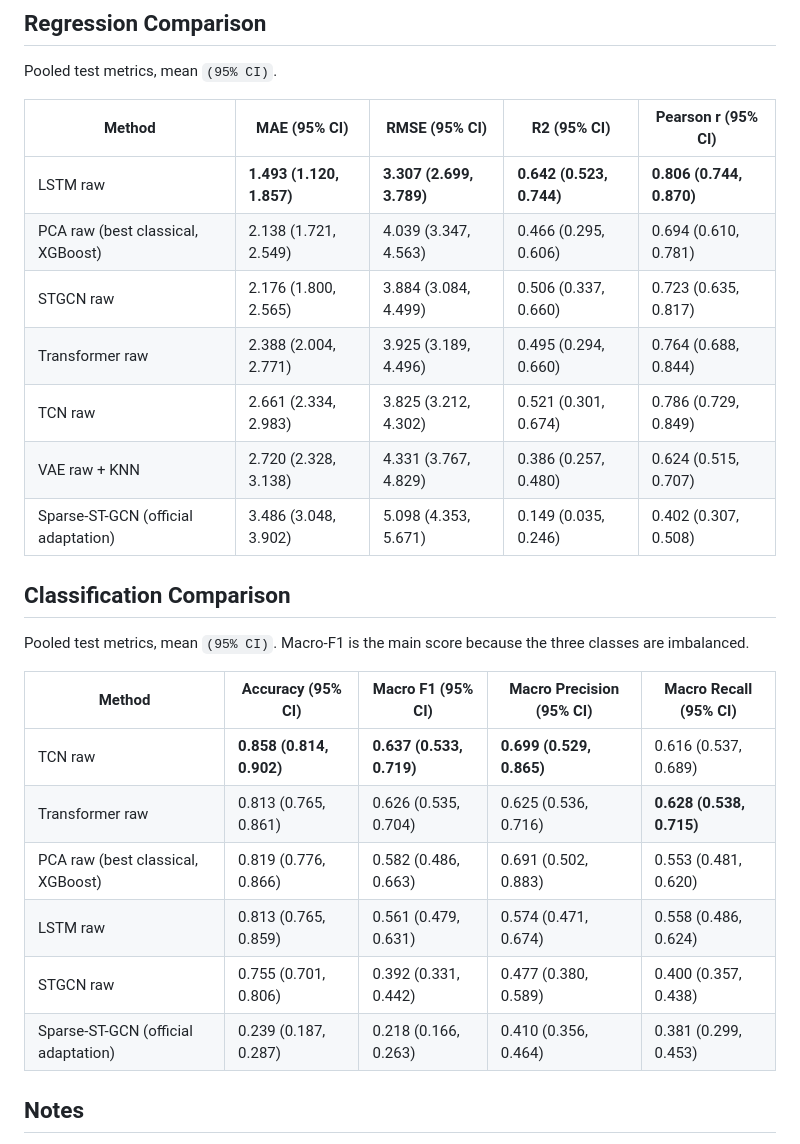
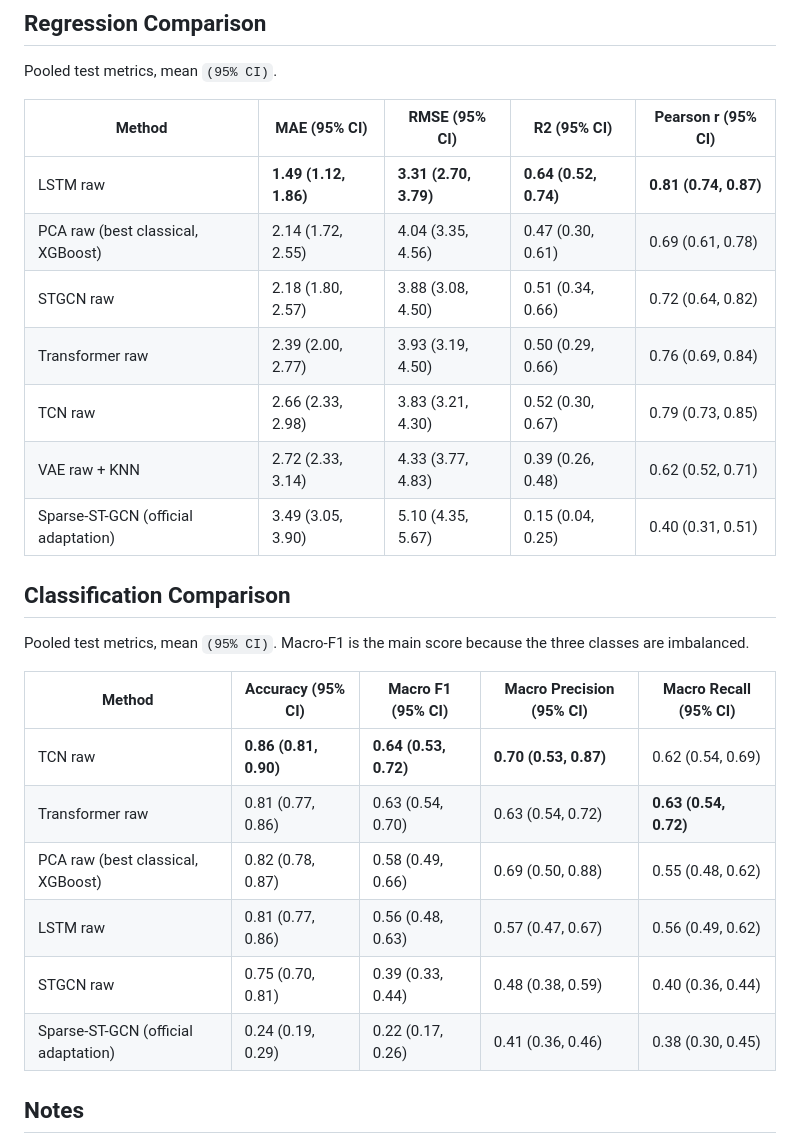
Before and after one commit to Arafat245/stroke_skeleton, a Markdown page: Raw_Skeleton/README.md, the part around the change. Drawn GitHub-style.

```diff
--- a/Raw_Skeleton/README.md
+++ b/Raw_Skeleton/README.md
@@ -75,13 +75,13 @@ Pooled test metrics, mean `(95% CI)`.
 
 | Method | MAE (95% CI) | RMSE (95% CI) | R2 (95% CI) | Pearson r (95% CI) |
 | --- | --- | --- | --- | --- |
-| LSTM raw | **1.493 (1.120, 1.857)** | **3.307 (2.699, 3.789)** | **0.642 (0.523, 0.744)** | **0.806 (0.744, 0.870)** |
-| PCA raw (best classical, XGBoost) | 2.138 (1.721, 2.549) | 4.039 (3.347, 4.563) | 0.466 (0.295, 0.606) | 0.694 (0.610, 0.781) |
-| STGCN raw | 2.176 (1.800, 2.565) | 3.884 (3.084, 4.499) | 0.506 (0.337, 0.660) | 0.723 (0.635, 0.817) |
-| Transformer raw | 2.388 (2.004, 2.771) | 3.925 (3.189, 4.496) | 0.495 (0.294, 0.660) | 0.764 (0.688, 0.844) |
-| TCN raw | 2.661 (2.334, 2.983) | 3.825 (3.212, 4.302) | 0.521 (0.301, 0.674) | 0.786 (0.729, 0.849) |
-| VAE raw + KNN | 2.720 (2.328, 3.138) | 4.331 (3.767, 4.829) | 0.386 (0.257, 0.480) | 0.624 (0.515, 0.707) |
-| Sparse-ST-GCN (official adaptation) | 3.486 (3.048, 3.902) | 5.098 (4.353, 5.671) | 0.149 (0.035, 0.246) | 0.402 (0.307, 0.508) |
+| LSTM raw | **1.49 (1.12, 1.86)** | **3.31 (2.70, 3.79)** | **0.64 (0.52, 0.74)** | **0.81 (0.74, 0.87)** |
+| PCA raw (best classical, XGBoost) | 2.14 (1.72, 2.55) | 4.04 (3.35, 4.56) | 0.47 (0.30, 0.61) | 0.69 (0.61, 0.78) |
+| STGCN raw | 2.18 (1.80, 2.57) | 3.88 (3.08, 4.50) | 0.51 (0.34, 0.66) | 0.72 (0.64, 0.82) |
+| Transformer raw | 2.39 (2.00, 2.77) | 3.93 (3.19, 4.50) | 0.50 (0.29, 0.66) | 0.76 (0.69, 0.84) |
+| TCN raw | 2.66 (2.33, 2.98) | 3.83 (3.21, 4.30) | 0.52 (0.30, 0.67) | 0.79 (0.73, 0.85) |
+| VAE raw + KNN | 2.72 (2.33, 3.14) | 4.33 (3.77, 4.83) | 0.39 (0.26, 0.48) | 0.62 (0.52, 0.71) |
+| Sparse-ST-GCN (official adaptation) | 3.49 (3.05, 3.90) | 5.10 (4.35, 5.67) | 0.15 (0.04, 0.25) | 0.40 (0.31, 0.51) |
 
 ## Classification Comparison
 
@@ -90,12 +90,12 @@ because the three classes are imbalanced.
 
 | Method | Accuracy (95% CI) | Macro F1 (95% CI) | Macro Precision (95% CI) | Macro Recall (95% CI) |
 | --- | --- | --- | --- | --- |
-| TCN raw | **0.858 (0.814, 0.902)** | **0.637 (0.533, 0.719)** | **0.699 (0.529, 0.865)** | 0.616 (0.537, 0.689) |
-| Transformer raw | 0.813 (0.765, 0.861) | 0.626 (0.535, 0.704) | 0.625 (0.536, 0.716) | **0.628 (0.538, 0.715)** |
-| PCA raw (best classical, XGBoost) | 0.819 (0.776, 0.866) | 0.582 (0.486, 0.663) | 0.691 (0.502, 0.883) | 0.553 (0.481, 0.620) |
-| LSTM raw | 0.813 (0.765, 0.859) | 0.561 (0.479, 0.631) | 0.574 (0.471, 0.674) | 0.558 (0.486, 0.624) |
-| STGCN raw | 0.755 (0.701, 0.806) | 0.392 (0.331, 0.442) | 0.477 (0.380, 0.589) | 0.400 (0.357, 0.438) |
-| Sparse-ST-GCN (official adaptation) | 0.239 (0.187, 0.287) | 0.218 (0.166, 0.263) | 0.410 (0.356, 0.464) | 0.381 (0.299, 0.453) |
+| TCN raw | **0.86 (0.81, 0.90)** | **0.64 (0.53, 0.72)** | **0.70 (0.53, 0.87)** | 0.62 (0.54, 0.69) |
+| Transformer raw | 0.81 (0.77, 0.86) | 0.63 (0.54, 0.70) | 0.63 (0.54, 0.72) | **0.63 (0.54, 0.72)** |
+| PCA raw (best classical, XGBoost) | 0.82 (0.78, 0.87) | 0.58 (0.49, 0.66) | 0.69 (0.50, 0.88) | 0.55 (0.48, 0.62) |
+| LSTM raw | 0.81 (0.77, 0.86) | 0.56 (0.48, 0.63) | 0.57 (0.47, 0.67) | 0.56 (0.49, 0.62) |
+| STGCN raw | 0.75 (0.70, 0.81) | 0.39 (0.33, 0.44) | 0.48 (0.38, 0.59) | 0.40 (0.36, 0.44) |
+| Sparse-ST-GCN (official adaptation) | 0.24 (0.19, 0.29) | 0.22 (0.17, 0.26) | 0.41 (0.36, 0.46) | 0.38 (0.30, 0.45) |
 
 ## Notes
 
```
Also changed, not shown: README.md (+13 -13 lines), Tangent_Vector/README.md (+14 -14 lines).
